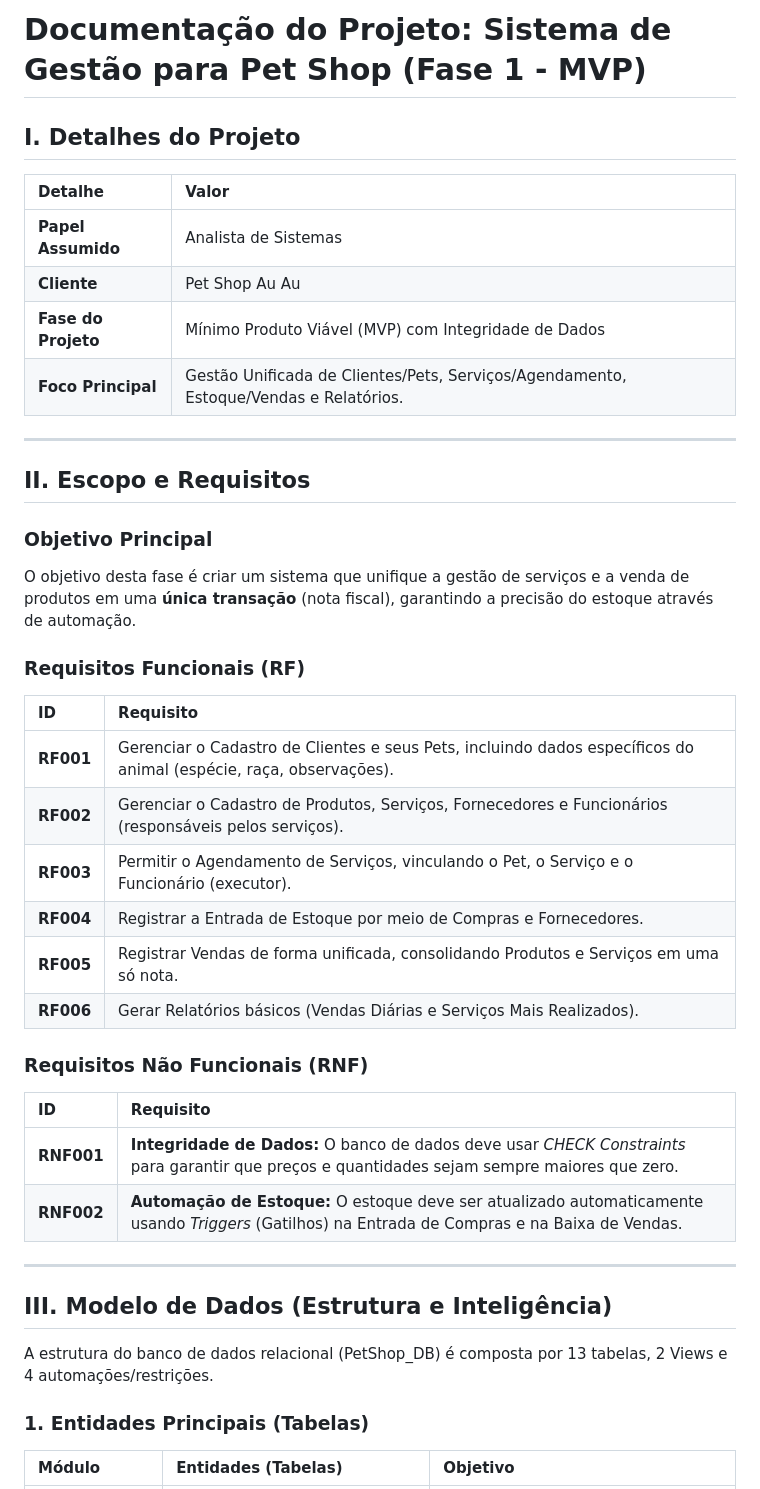
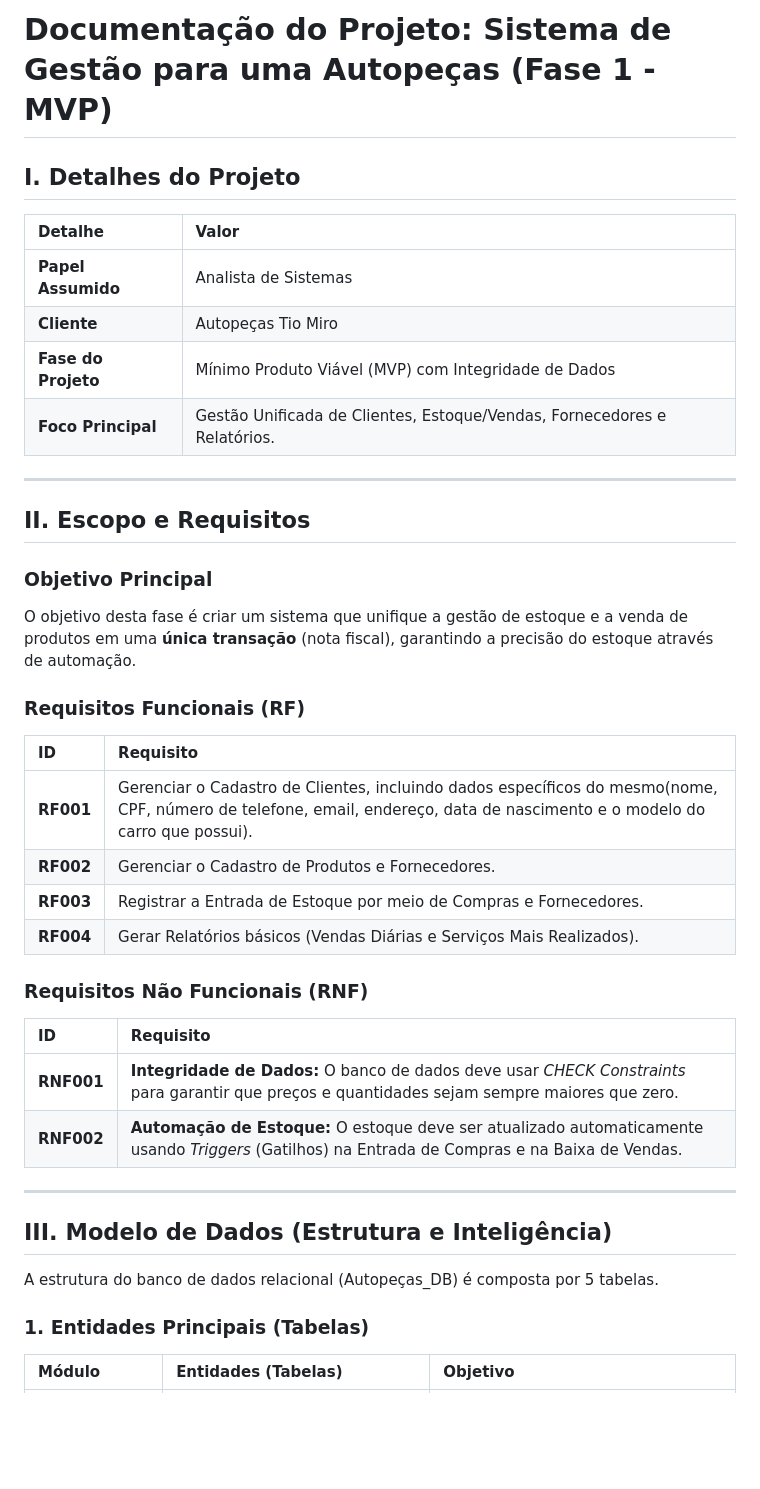
Before and after one commit to LeonardoCostaBotelho/SEG-An-lise-de-Sistemas, a Markdown page: Projeto/levantamento-de-requisitos.md, the part around the change printed below. GitHub-like rendering; blank space fills up the shorter version.

```diff
--- a/Projeto/levantamento-de-requisitos.md
+++ b/Projeto/levantamento-de-requisitos.md
@@ -1,13 +1,13 @@
-# Documentação do Projeto: Sistema de Gestão para Pet Shop (Fase 1 - MVP)
+# Documentação do Projeto: Sistema de Gestão para uma Autopeças (Fase 1 - MVP)
 
 ## I. Detalhes do Projeto
 
 | Detalhe | Valor |
 | :--- | :--- |
 | **Papel Assumido** | Analista de Sistemas |
-| **Cliente** | Pet Shop Au Au |
+| **Cliente** | Autopeças Tio Miro |
 | **Fase do Projeto** | Mínimo Produto Viável (MVP) com Integridade de Dados |
-| **Foco Principal** | Gestão Unificada de Clientes/Pets, Serviços/Agendamento, Estoque/Vendas e Relatórios. |
+| **Foco Principal** | Gestão Unificada de Clientes, Estoque/Vendas, Fornecedores e Relatórios. |
 
 ---
 
@@ -15,18 +15,16 @@
 
 ### Objetivo Principal
 
-O objetivo desta fase é criar um sistema que unifique a gestão de serviços e a venda de produtos em uma **única transação** (nota fiscal), garantindo a precisão do estoque através de automação.
+O objetivo desta fase é criar um sistema que unifique a gestão de estoque e a venda de produtos em uma **única transação** (nota fiscal), garantindo a precisão do estoque através de automação.
 
 ### Requisitos Funcionais (RF)
 
 | ID | Requisito |
 | :--- | :--- |
-| **RF001** | Gerenciar o Cadastro de Clientes e seus Pets, incluindo dados específicos do animal (espécie, raça, observações). |
-| **RF002** | Gerenciar o Cadastro de Produtos, Serviços, Fornecedores e Funcionários (responsáveis pelos serviços). |
-| **RF003** | Permitir o Agendamento de Serviços, vinculando o Pet, o Serviço e o Funcionário (executor). |
-| **RF004** | Registrar a Entrada de Estoque por meio de Compras e Fornecedores. |
-| **RF005** | Registrar Vendas de forma unificada, consolidando Produtos e Serviços em uma só nota. |
-| **RF006** | Gerar Relatórios básicos (Vendas Diárias e Serviços Mais Realizados). |
+| **RF001** | Gerenciar o Cadastro de Clientes, incluindo dados específicos do mesmo(nome, CPF, número de telefone, email, endereço, data de nascimento e o modelo do carro que possui). |
+| **RF002** | Gerenciar o Cadastro de Produtos e Fornecedores. |
+| **RF003** | Registrar a Entrada de Estoque por meio de Compras e Fornecedores. |
+| **RF004** | Gerar Relatórios básicos (Vendas Diárias e Serviços Mais Realizados). |
 
 ### Requisitos Não Funcionais (RNF)
 
@@ -39,7 +37,7 @@ O objetivo desta fase é criar um sistema que unifique a gestão de serviços e
 
 ## III. Modelo de Dados (Estrutura e Inteligência)
 
-A estrutura do banco de dados relacional (PetShop\_DB) é composta por 13 tabelas, 2 Views e 4 automações/restrições.
+A estrutura do banco de dados relacional (Autopeças\_DB) é composta por 5 tabelas.
 
 ### 1. Entidades Principais (Tabelas)
 
```
Also changed, not shown: other parts of Projeto/levantamento-de-requisitos.md (+41 -0 lines).
